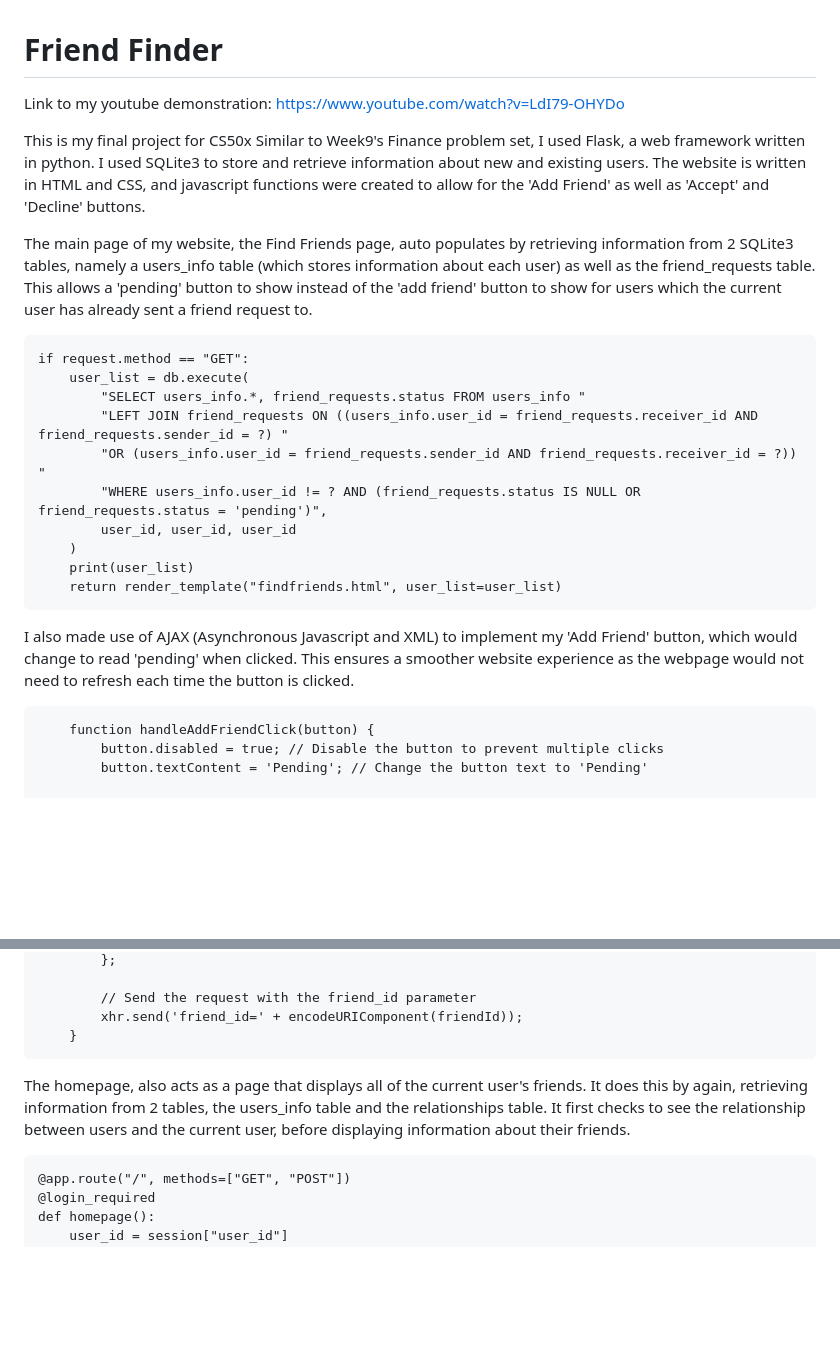
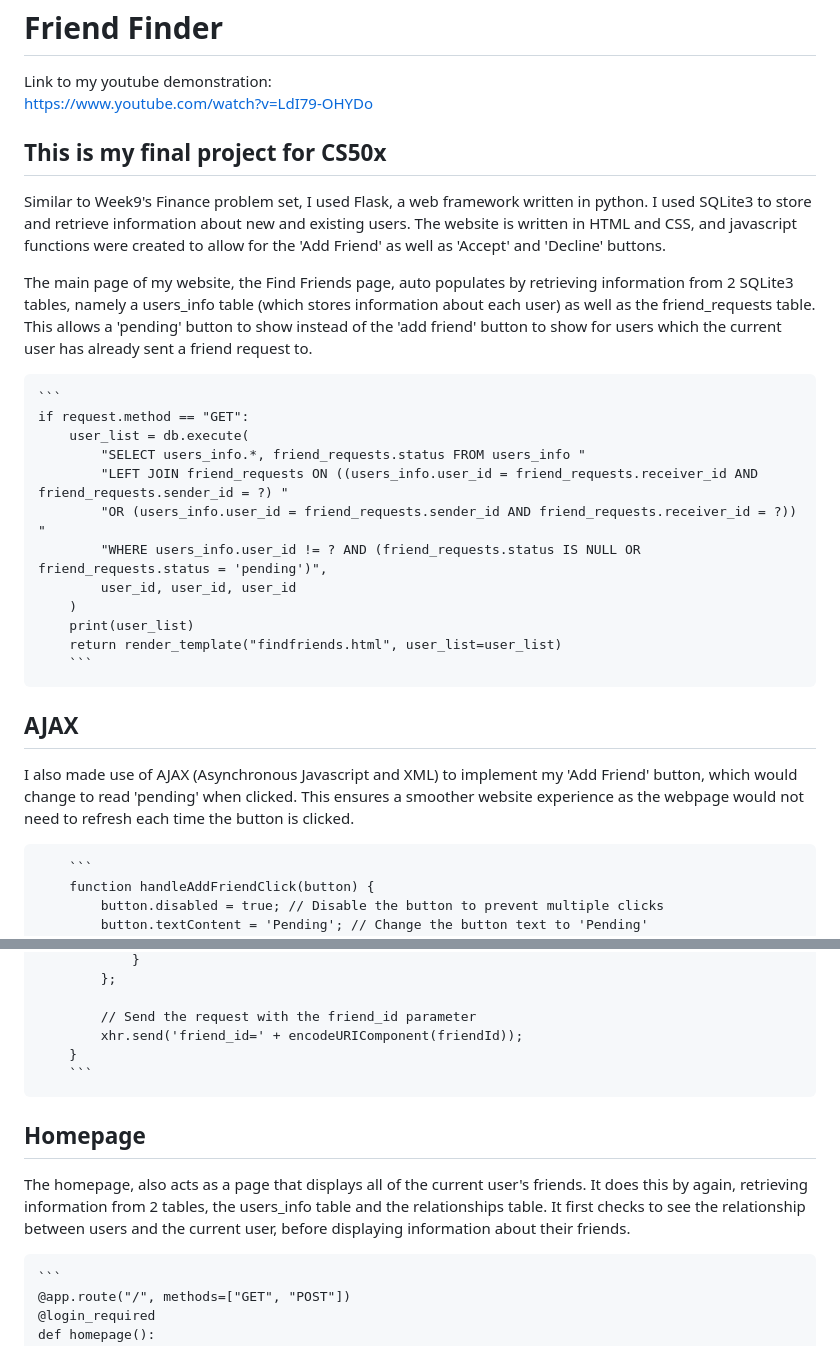
Before and after one commit to nicholaslzy/Friend-finder, a Markdown page: README.md, 2 parts joined by grey strips. Rendered like a GitHub page; blank space fills up the shorter version.

````diff
--- a/README.md
+++ b/README.md
@@ -4,7 +4,7 @@ Link to my youtube demonstration:
 https://www.youtube.com/watch?v=LdI79-OHYDo
 
 
-This is my final project for CS50x
+## This is my final project for CS50x
 Similar to Week9's Finance problem set, I used Flask, a web framework written in python. I used SQLite3 to store and retrieve
 information about new and existing users. The website is written in HTML and CSS, and javascript functions were created to
 allow for the 'Add Friend' as well as 'Accept' and 'Decline' buttons.
@@ -13,6 +13,7 @@ The main page of my website, the Find Friends page, auto populates by retrieving
 users_info table (which stores information about each user) as well as the friend_requests table. This allows a 'pending' button
 to show instead of the 'add friend' button to show for users which the current user has already sent a friend request to.
 
+    ```
     if request.method == "GET":
         user_list = db.execute(
             "SELECT users_info.*, friend_requests.status FROM users_info "
@@ -23,11 +24,12 @@ to show instead of the 'add friend' button to show for users which the current u
         )
         print(user_list)
         return render_template("findfriends.html", user_list=user_list)
+        ```
 
-I also made use of AJAX (Asynchronous Javascript and XML) to implement my 'Add Friend' button, which would change to read 'pending' when
-clicked. This ensures a smoother website experience as the webpage would not need to refresh each time the button is clicked.
+## AJAX
+I also made use of AJAX (Asynchronous Javascript and XML) to implement my 'Add Friend' button, which would change to read 'pending' when clicked. This ensures a smoother website experience as the webpage would not need to refresh each time the button is clicked.
 
-
+        ```
         function handleAddFriendClick(button) {
             button.disabled = true; // Disable the button to prevent multiple clicks
             button.textContent = 'Pending'; // Change the button text to 'Pending'
@@ -54,13 +56,13 @@ clicked. This ensures a smoother website experience as the webpage would not nee
             // Send the request with the friend_id parameter
             xhr.send('friend_id=' + encodeURIComponent(friendId));
         }
-
-
+        ```
+## Homepage
 The homepage, also acts as a page that displays all of the current user's friends. It does this by again, retrieving information
 from 2 tables, the users_info table and the relationships table. It first checks to see the relationship between users and the
 current user, before displaying information about their friends.
 
-
+    ```
     @app.route("/", methods=["GET", "POST"])
     @login_required
     def homepage():
````
Also changed, not shown: other parts of README.md (+2 -1 lines).
